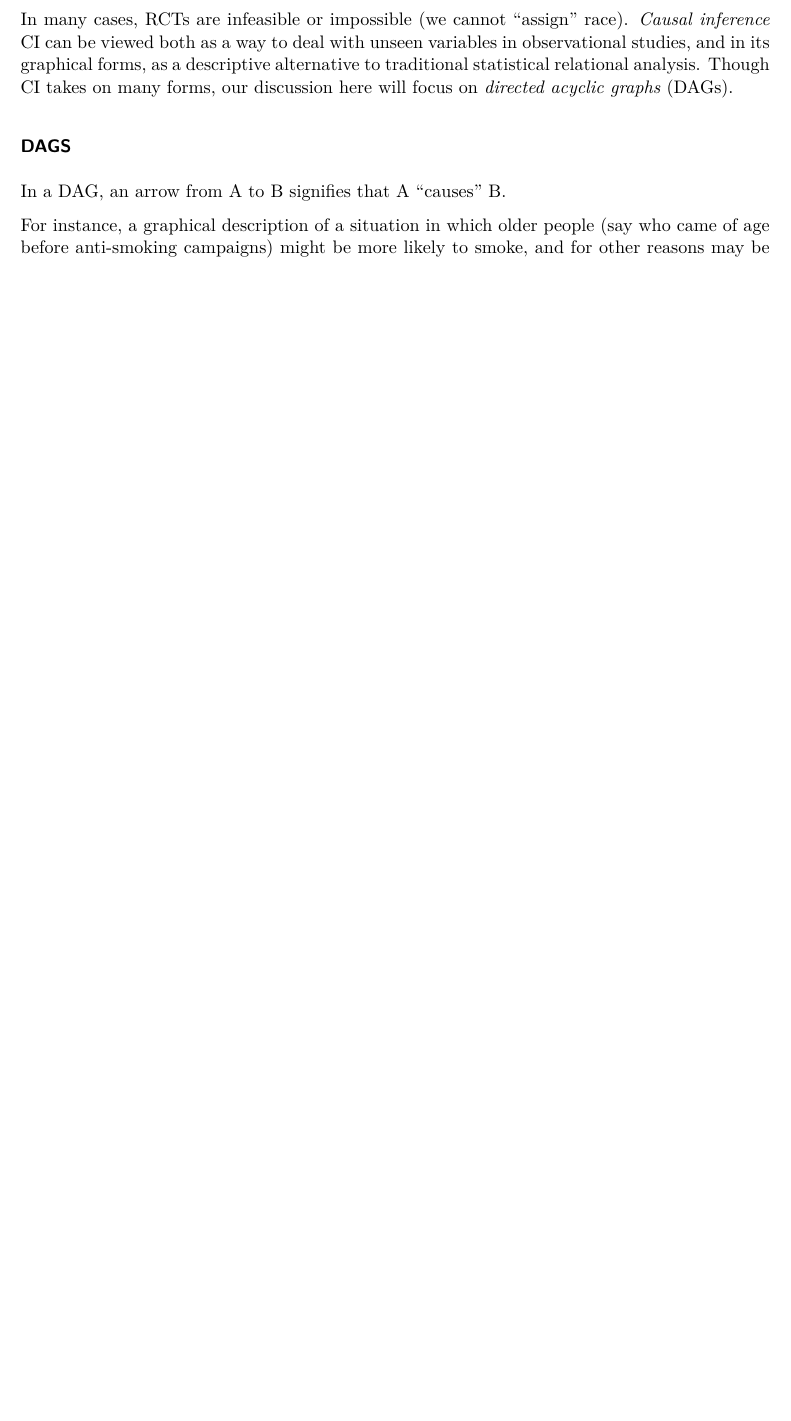
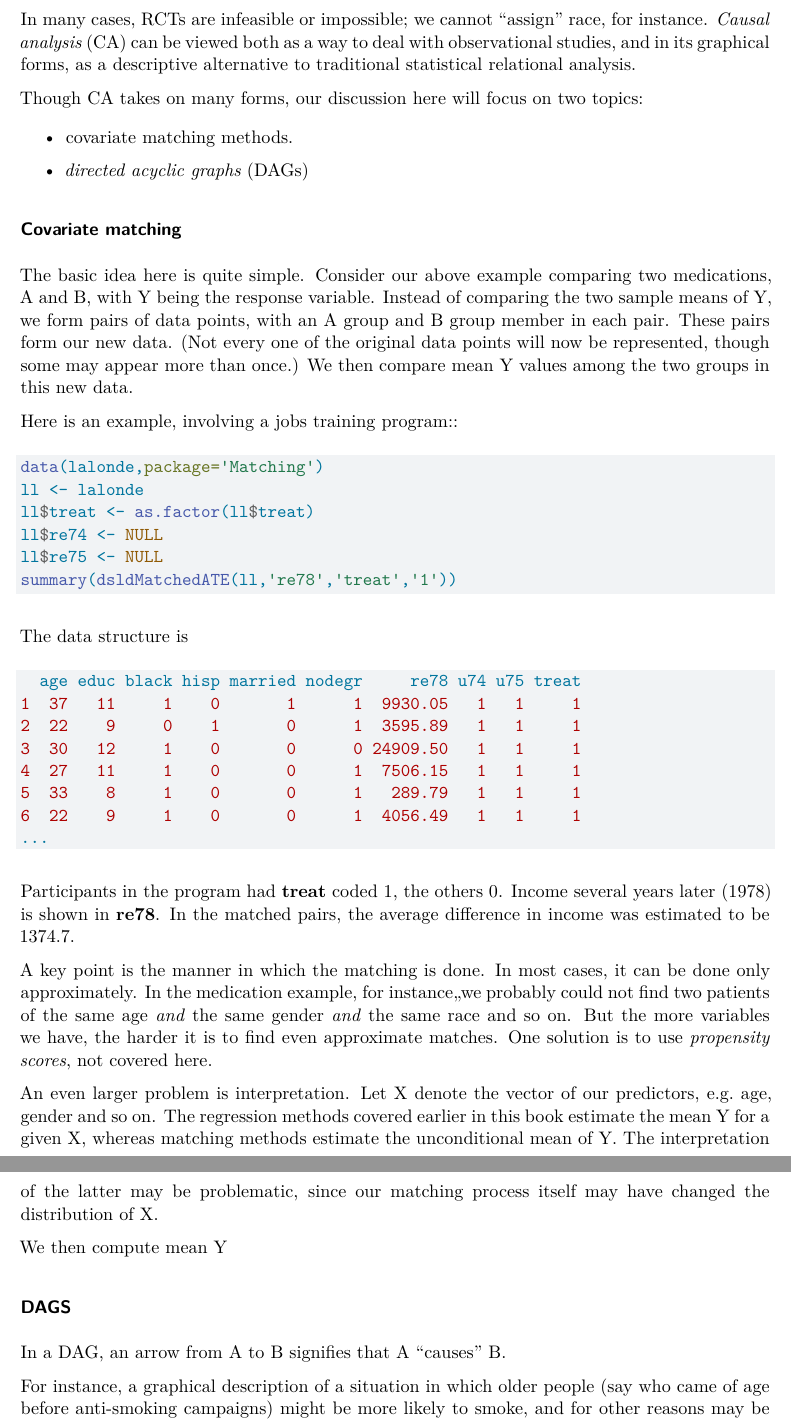
Before and after one commit to matloff/dsldBook, a Quarto document (PartI.qmd): part of page 26 of 29 before the commit and two parts of pages 26 and 27 of 30 after it, the two joined at a grey line, cut so that both start at the same text, the shorter picture padded with empty space. Rendered offline with R 4.5, knitr and Pandoc in place of Quarto, then LaTeX, with nearby package versions; some code elsewhere in the file could not run offline.

Commit message:
first cut at adding causal

````diff
--- a/PartI.qmd
+++ b/PartI.qmd
@@ -1198,12 +1196,71 @@ treatments to patients, so there would likely be no strong imbalance in
 age distribution in the two drug groups.  So, even if our data still did
 not record patient age, there would be no age bias in our analysis.
 
-In many cases, RCTs are infeasible or impossible (we cannot "assign"
-race).  *Causal inference* CI can be viewed both as a way to deal with
-unseen variables in observational studies, and in its graphical forms,
-as a descriptive alternative to traditional statistical relational
-analysis.  Though CI takes on many forms, our discussion here will focus
-on *directed acyclic graphs* (DAGs).
+In many cases, RCTs are infeasible or impossible; we cannot "assign"
+race, for instance.  *Causal analysis* (CA) can be viewed both as a way
+to deal with observational studies, and in its graphical forms, as a
+descriptive alternative to traditional statistical relational analysis.
+
+Though CA takes on many forms, our discussion here will focus
+on two topics:
+
+* covariate matching methods.
+
+* *directed acyclic graphs* (DAGs)
+
+### Covariate matching
+
+The basic idea here is quite simple. Consider our above example comparing two
+medications, A and B, with Y being the response variable. Instead of
+comparing the two sample means of Y, we form pairs of data points, with
+an A group and B group member in each pair. These pairs form our new
+data. (Not every one of the original data points will now be
+represented, though some may appear more than once.) We then compare
+mean Y values among the two groups in this new data.
+
+Here is an example, involving a jobs training program::
+
+``` r
+data(lalonde,package='Matching')
+ll <- lalonde
+ll$treat <- as.factor(ll$treat)
+ll$re74 <- NULL
+ll$re75 <- NULL
+summary(dsldMatchedATE(ll,'re78','treat','1'))
+```
+
+The data structure is
+
+``` r
+  age educ black hisp married nodegr     re78 u74 u75 treat
+1  37   11     1    0       1      1  9930.05   1   1     1
+2  22    9     0    1       0      1  3595.89   1   1     1
+3  30   12     1    0       0      0 24909.50   1   1     1
+4  27   11     1    0       0      1  7506.15   1   1     1
+5  33    8     1    0       0      1   289.79   1   1     1
+6  22    9     1    0       0      1  4056.49   1   1     1
+...
+```
+
+Participants in the program had **treat** coded 1, the others 0. Income
+several years later (1978) is shown in **re78**. In the matched pairs,
+the average difference in income was estimated to be 1374.7.
+
+A key point is the manner in which the matching is done. In most cases,
+it can be done only approximately. In the medication example, for
+instance,,we probably could not find two patients of the same age *and*
+the same gender *and* the same race and so on. But the more variables we
+have, the harder it is to find even approximate matches. One solution is
+to use *propensity scores*, not covered here.
+
+An even larger problem is interpretation. Let X denote the vector of our
+predictors, e.g. age, gender and so on. The regression methods covered
+earlier in this book estimate the mean Y for a given X, whereas matching
+methods estimate the unconditional mean of Y. The interpretation of the
+latter may be problematic, since our matching process itself may have
+changed the distribution of X.
+
+We then compute mean Y
 
 ### DAGS
 
````
Also changed, not shown: PartI.qmd (25 more changed lines).
